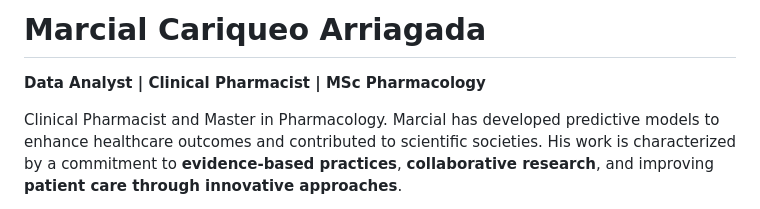
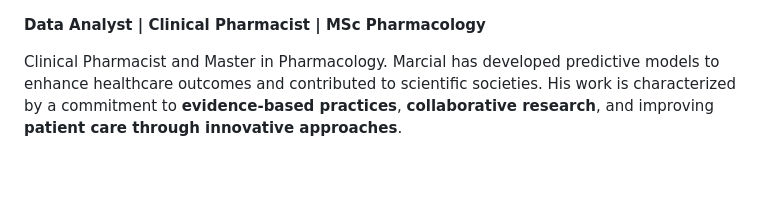
Before and after one commit to mcariqueo/mcariqueo, a Markdown page: README.md, the part around the change. Drawn GitHub-style; blank space fills up the shorter version.

Commit message:
Update README to remove personal name
Removed personal name from the README.

```diff
--- a/README.md
+++ b/README.md
@@ -1,5 +1,3 @@
-
-# Marcial Cariqueo Arriagada
 
 **Data Analyst | Clinical Pharmacist | MSc Pharmacology**
 
```
